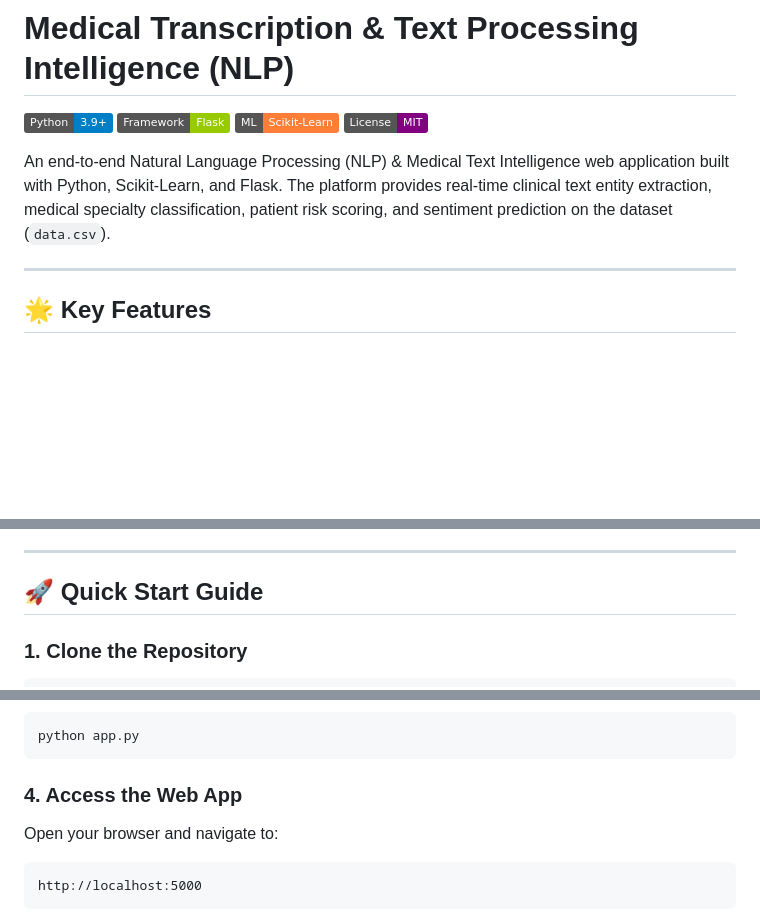
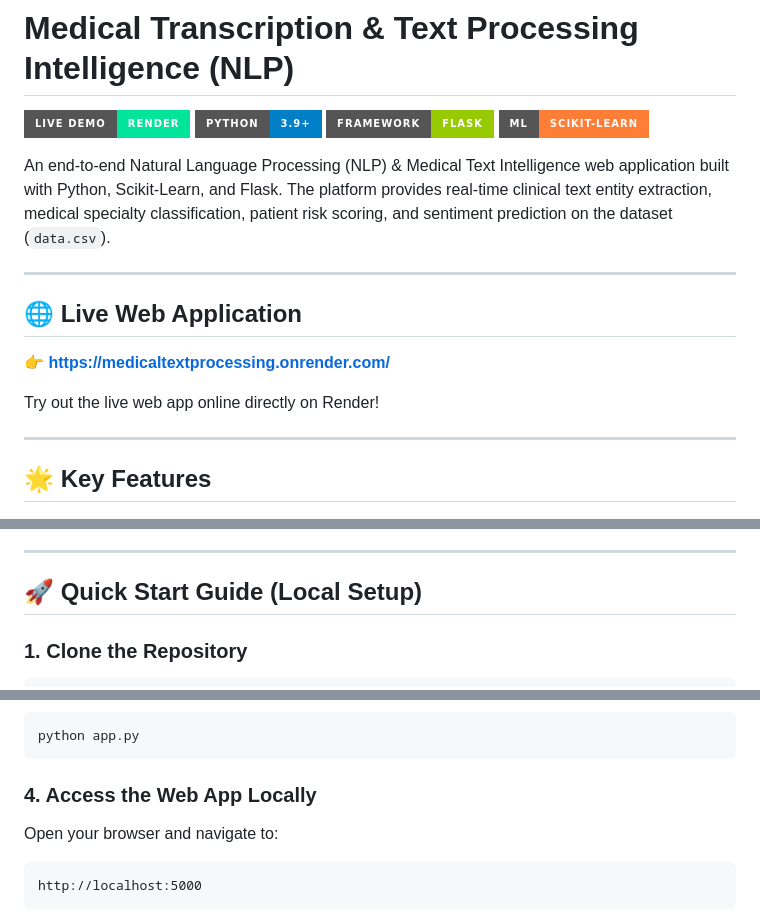
Before and after one commit to adityasingh463/medicaltextprocessing, a Markdown page: README.md, 3 parts joined by grey strips. Rendered like a GitHub page; badges without logos; blank space fills up the shorter version.

Commit message:
Add live Render URL https://medicaltextprocessing.onrender.com/ to README

````diff
--- a/README.md
+++ b/README.md
@@ -1,11 +1,19 @@
 # Medical Transcription & Text Processing Intelligence (NLP)
 
-[![Python](https://img.shields.io/badge/Python-3.9+-blue.svg)](https://www.python.org/)
-[![Flask](https://img.shields.io/badge/Framework-Flask-green.svg)](https://flask.palletsprojects.com/)
-[![Scikit-Learn](https://img.shields.io/badge/ML-Scikit--Learn-orange.svg)](https://scikit-learn.org/)
-[![License](https://img.shields.io/badge/License-MIT-purple.svg)](LICENSE)
+[![Live Demo](https://img.shields.io/badge/Live%20Demo-Render-00E599.svg?style=for-the-badge&logo=render&logoColor=white)](https://medicaltextprocessing.onrender.com/)
+[![Python](https://img.shields.io/badge/Python-3.9+-blue.svg?style=for-the-badge&logo=python&logoColor=white)](https://www.python.org/)
+[![Flask](https://img.shields.io/badge/Framework-Flask-green.svg?style=for-the-badge&logo=flask&logoColor=white)](https://flask.palletsprojects.com/)
+[![Scikit-Learn](https://img.shields.io/badge/ML-Scikit--Learn-orange.svg?style=for-the-badge&logo=scikitlearn&logoColor=white)](https://scikit-learn.org/)
 
 An end-to-end Natural Language Processing (NLP) & Medical Text Intelligence web application built with Python, Scikit-Learn, and Flask. The platform provides real-time clinical text entity extraction, medical specialty classification, patient risk scoring, and sentiment prediction on the dataset (`data.csv`).
+
+---
+
+## 🌐 Live Web Application
+
+👉 **[https://medicaltextprocessing.onrender.com/](https://medicaltextprocessing.onrender.com/)**
+
+Try out the live web app online directly on Render!
 
 ---
 
@@ -32,7 +40,7 @@ An end-to-end Natural Language Processing (NLP) & Medical Text Intelligence web
 
 ---
 
-## 🚀 Quick Start Guide
+## 🚀 Quick Start Guide (Local Setup)
 
 ### 1. Clone the Repository
 ```bash
@@ -50,7 +58,7 @@ pip install -r requirements.txt
 python app.py
 ```
 
-### 4. Access the Web App
+### 4. Access the Web App Locally
 Open your browser and navigate to:
 ```
 http://localhost:5000
````
Also changed, not shown: other parts of README.md (+1 -0 lines).
